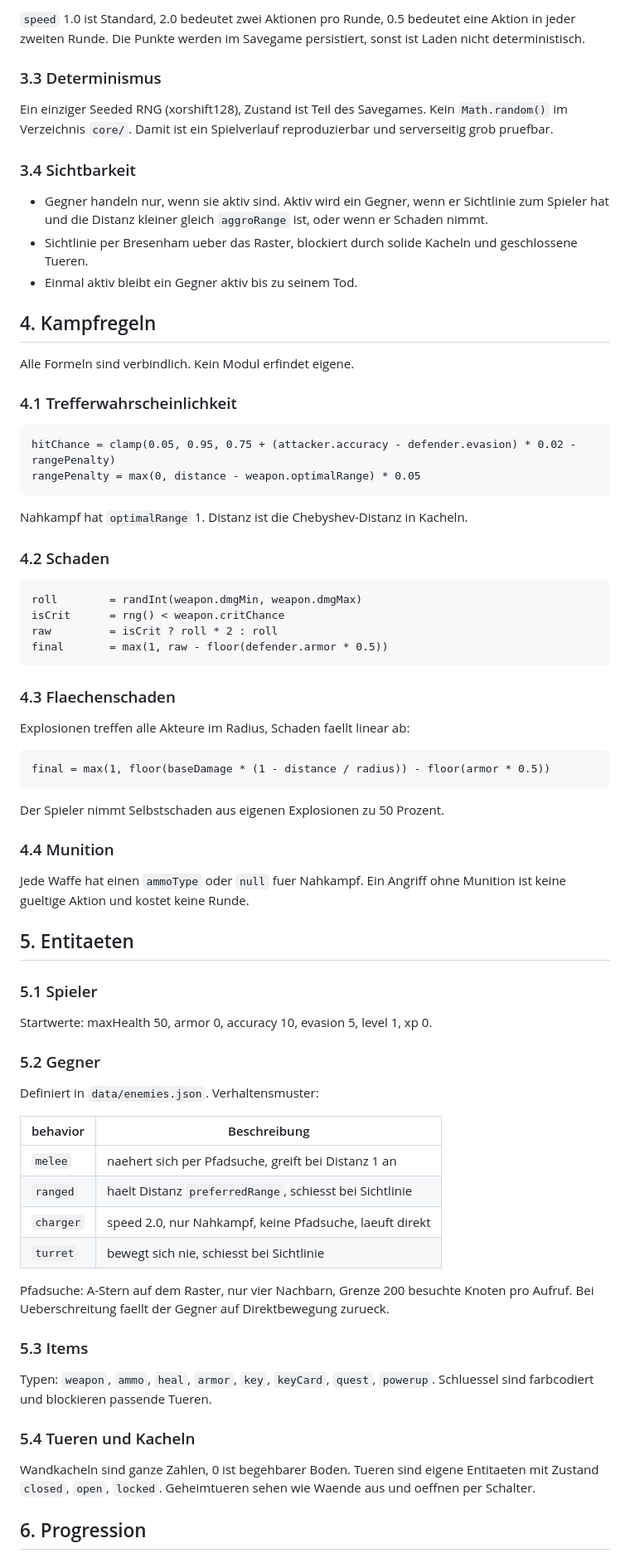
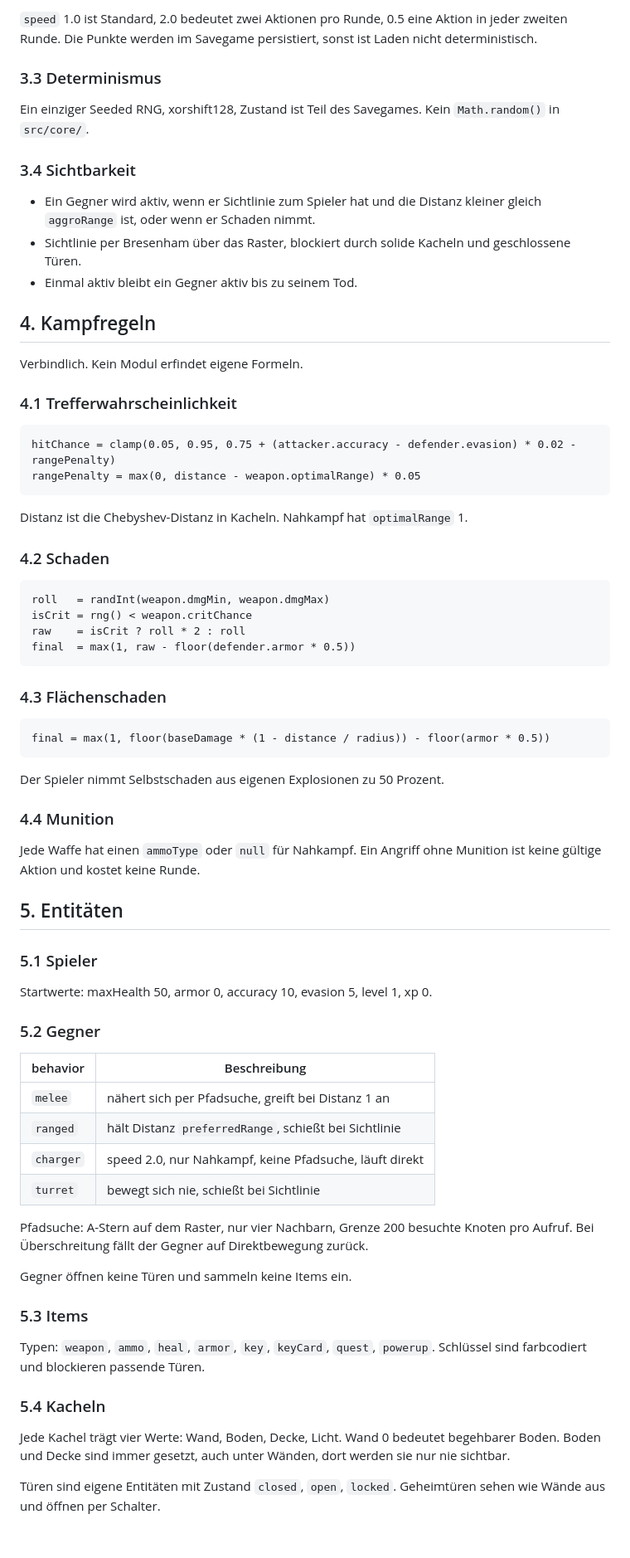
Before and after one commit to mathabsolem/sorlax, a Markdown page: docs/SPEC.md, the part around one of its changes. Shown at 83% size. GitHub-like rendering.

````diff
--- a/docs/SPEC.md
+++ b/docs/SPEC.md
@@ -63,23 +76,24 @@ Ablauf pro Runde:
 
-`speed` 1.0 ist Standard, 2.0 bedeutet zwei Aktionen pro Runde, 0.5 bedeutet eine Aktion in
-jeder zweiten Runde. Die Punkte werden im Savegame persistiert, sonst ist Laden nicht
+`speed` 1.0 ist Standard, 2.0 bedeutet zwei Aktionen pro Runde, 0.5 eine Aktion in jeder
+zweiten Runde. Die Punkte werden im Savegame persistiert, sonst ist Laden nicht
 deterministisch.
 
 ### 3.3 Determinismus
 
-Ein einziger Seeded RNG (xorshift128), Zustand ist Teil des Savegames. Kein `Math.random()`
-im Verzeichnis `core/`. Damit ist ein Spielverlauf reproduzierbar und serverseitig grob pruefbar.
+Ein einziger Seeded RNG, xorshift128, Zustand ist Teil des Savegames. Kein `Math.random()`
+in `src/core/`.
 
 ### 3.4 Sichtbarkeit
 
-- Gegner handeln nur, wenn sie aktiv sind. Aktiv wird ein Gegner, wenn er Sichtlinie zum Spieler
-  hat und die Distanz kleiner gleich `aggroRange` ist, oder wenn er Schaden nimmt.
-- Sichtlinie per Bresenham ueber das Raster, blockiert durch solide Kacheln und geschlossene Tueren.
+- Ein Gegner wird aktiv, wenn er Sichtlinie zum Spieler hat und die Distanz kleiner gleich
+  `aggroRange` ist, oder wenn er Schaden nimmt.
+- Sichtlinie per Bresenham über das Raster, blockiert durch solide Kacheln und
+  geschlossene Türen.
 - Einmal aktiv bleibt ein Gegner aktiv bis zu seinem Tod.
 
 ## 4. Kampfregeln
 
-Alle Formeln sind verbindlich. Kein Modul erfindet eigene.
+Verbindlich. Kein Modul erfindet eigene Formeln.
 
 ### 4.1 Trefferwahrscheinlichkeit
 
@@ -88,31 +102,31 @@ hitChance = clamp(0.05, 0.95, 0.75 + (attacker.accuracy - defender.evasion) * 0.
 rangePenalty = max(0, distance - weapon.optimalRange) * 0.05
 ```
 
-Nahkampf hat `optimalRange` 1. Distanz ist die Chebyshev-Distanz in Kacheln.
+Distanz ist die Chebyshev-Distanz in Kacheln. Nahkampf hat `optimalRange` 1.
 
 ### 4.2 Schaden
 
 ```
-roll        = randInt(weapon.dmgMin, weapon.dmgMax)
-isCrit      = rng() < weapon.critChance
-raw         = isCrit ? roll * 2 : roll
-final       = max(1, raw - floor(defender.armor * 0.5))
+roll   = randInt(weapon.dmgMin, weapon.dmgMax)
+isCrit = rng() < weapon.critChance
+raw    = isCrit ? roll * 2 : roll
+final  = max(1, raw - floor(defender.armor * 0.5))
 ```
 
-### 4.3 Flaechenschaden
+### 4.3 Flächenschaden
 
-Explosionen treffen alle Akteure im Radius, Schaden faellt linear ab:
 ```
 final = max(1, floor(baseDamage * (1 - distance / radius)) - floor(armor * 0.5))
 ```
+
 Der Spieler nimmt Selbstschaden aus eigenen Explosionen zu 50 Prozent.
 
 ### 4.4 Munition
 
-Jede Waffe hat einen `ammoType` oder `null` fuer Nahkampf. Ein Angriff ohne Munition ist keine
-gueltige Aktion und kostet keine Runde.
+Jede Waffe hat einen `ammoType` oder `null` für Nahkampf. Ein Angriff ohne Munition ist
+keine gültige Aktion und kostet keine Runde.
 
-## 5. Entitaeten
+## 5. Entitäten
 
 ### 5.1 Spieler
 
@@ -120,27 +134,29 @@ Startwerte: maxHealth 50, armor 0, accuracy 10, evasion 5, level 1, xp 0.
 
 ### 5.2 Gegner
 
-Definiert in `data/enemies.json`. Verhaltensmuster:
-
 | behavior | Beschreibung |
 |---|---|
-| `melee` | naehert sich per Pfadsuche, greift bei Distanz 1 an |
-| `ranged` | haelt Distanz `preferredRange`, schiesst bei Sichtlinie |
-| `charger` | speed 2.0, nur Nahkampf, keine Pfadsuche, laeuft direkt |
-| `turret` | bewegt sich nie, schiesst bei Sichtlinie |
+| `melee` | nähert sich per Pfadsuche, greift bei Distanz 1 an |
+| `ranged` | hält Distanz `preferredRange`, schießt bei Sichtlinie |
+| `charger` | speed 2.0, nur Nahkampf, keine Pfadsuche, läuft direkt |
+| `turret` | bewegt sich nie, schießt bei Sichtlinie |
 
-Pfadsuche: A-Stern auf dem Raster, nur vier Nachbarn, Grenze 200 besuchte Knoten pro Aufruf.
-Bei Ueberschreitung faellt der Gegner auf Direktbewegung zurueck.
+Pfadsuche: A-Stern auf dem Raster, nur vier Nachbarn, Grenze 200 besuchte Knoten pro
+Aufruf. Bei Überschreitung fällt der Gegner auf Direktbewegung zurück.
+
+Gegner öffnen keine Türen und sammeln keine Items ein.
 
 ### 5.3 Items
 
 Typen: `weapon`, `ammo`, `heal`, `armor`, `key`, `keyCard`, `quest`, `powerup`.
-Schluessel sind farbcodiert und blockieren passende Tueren.
+Schlüssel sind farbcodiert und blockieren passende Türen.
 
-### 5.4 Tueren und Kacheln
+### 5.4 Kacheln
 
-Wandkacheln sind ganze Zahlen, 0 ist begehbarer Boden. Tueren sind eigene Entitaeten mit
-Zustand `closed`, `open`, `locked`. Geheimtueren sehen wie Waende aus und oeffnen per Schalter.
+Jede Kachel trägt vier Werte: Wand, Boden, Decke, Licht.
+Wand 0 bedeutet begehbarer Boden. Boden und Decke sind immer gesetzt, auch unter Wänden,
+dort werden sie nur nie sichtbar.
 
-## 6. Progression
+Türen sind eigene Entitäten mit Zustand `closed`, `open`, `locked`. Geheimtüren sehen wie
+Wände aus und öffnen per Schalter.
 
````
Also changed, not shown: other parts of docs/SPEC.md (+106 -50 lines), docs/INTERFACES.md (+98 -46 lines).
